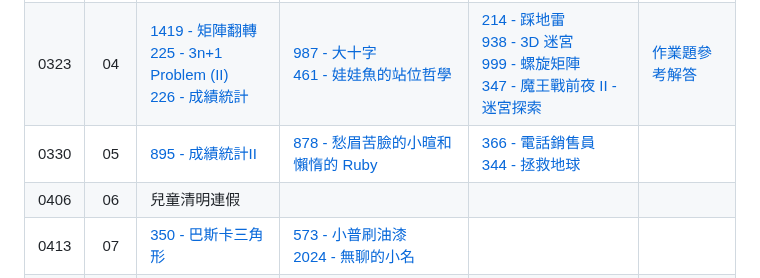
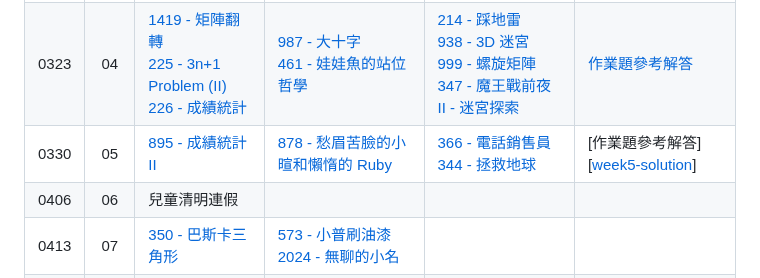
Before and after one commit to tw-csie-sprout/c2024, a Markdown page: homework.md, the part around one of its changes. Drawn GitHub-style.

Commit message:
w5 solution

```diff
--- a/homework.md
+++ b/homework.md
@@ -8,7 +8,7 @@
 | 0309 | 02 | [645 - 三角形判斷][neoj-645] <br> [893 - 數字塔][neoj-893] | [451 - 我沒辦法AC都是13的錯][neoj-451] <br> [523 - 考拉茲猜想][neoj-523] | [208 - 季節判斷-2015][neoj-208] <br> [6005 - 排序了嗎？][neoj-6005] <br> [2432 - 皮卡丘打排球][neoj-2432] <br> [kahoot (竹區)][kahoot-條件式] <br> [801 - 3n+1 問題][neoj-801] <br> [206 - 九九乘法表][neoj-206] | [作業題參考解答][week2-solution] |
 | 0316 | 03 | [602 - 小蘋果][neoj-602] <br> [894 - 姓名縮寫][neoj-894] | [294 - 我愛零分][neoj-294] <br> [953 - 維吉尼亞的統計學][neoj-953] | [209 - σ．σ - 2015][neoj-209] <br> [217 - 凱薩密碼][neoj-217] <br> [988 - Sproutle][neoj-988] <br> [2333 - 訊息處理][neoj-2333] | [作業題參考解答][week3-solution]  |
 | 0323 | 04 | [1419 - 矩陣翻轉][neoj-1419] <br> [225 - 3n+1 Problem (II)][neoj-225] <br> [226 - 成績統計][neoj-226] | [987 - 大十字][neoj-987] <br> [461 - 娃娃魚的站位哲學][neoj-461] | [214 - 踩地雷][neoj-214] <br> [938 - 3D 迷宮][neoj-938] <br> [999 - 螺旋矩陣][neoj-999] <br> [347 - 魔王戰前夜 II - 迷宮探索][neoj-347] | [作業題參考解答][week4-solution]  |
-| 0330 | 05 | [895 - 成績統計II][neoj-895] | [878 - 愁眉苦臉的小暄和懶惰的 Ruby][neoj-878] | [366 - 電話銷售員][neoj-366] <br> [344 - 拯救地球][neoj-344] |   |
+| 0330 | 05 | [895 - 成績統計II][neoj-895] | [878 - 愁眉苦臉的小暄和懶惰的 Ruby][neoj-878] | [366 - 電話銷售員][neoj-366] <br> [344 - 拯救地球][neoj-344] | [作業題參考解答][[week5-solution]]  |
 | 0406 | 06 | 兒童清明連假 |  |  |   |
 | 0413 | 07 | [350 - 巴斯卡三角形][neoj-350] | [573 - 小普刷油漆][neoj-573] <br> [2024 - 無聊的小名][neoj-2024] |  |  |
 | 0420 | 08 |  |  |  |   |
```
Also changed, not shown: other parts of homework.md (+1 -0 lines).
